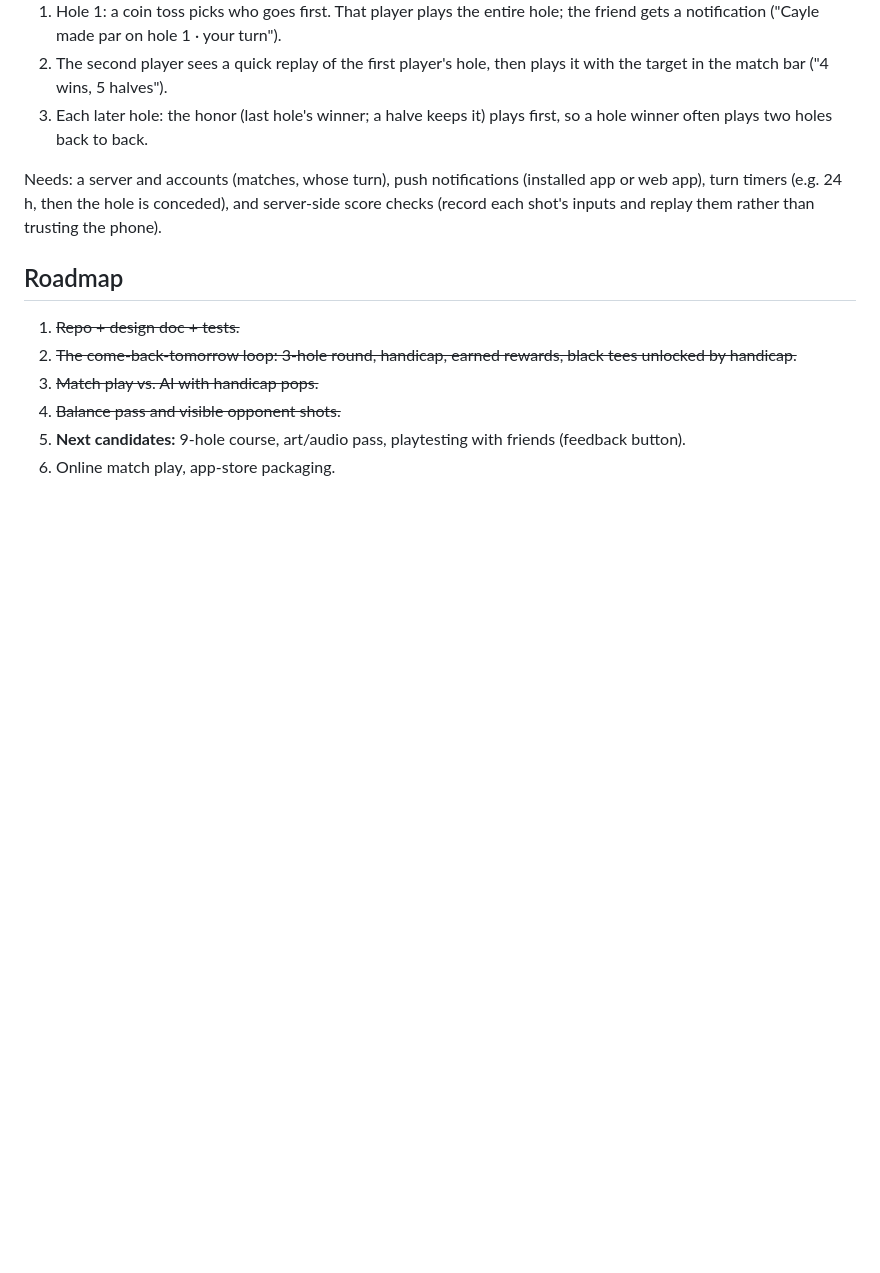
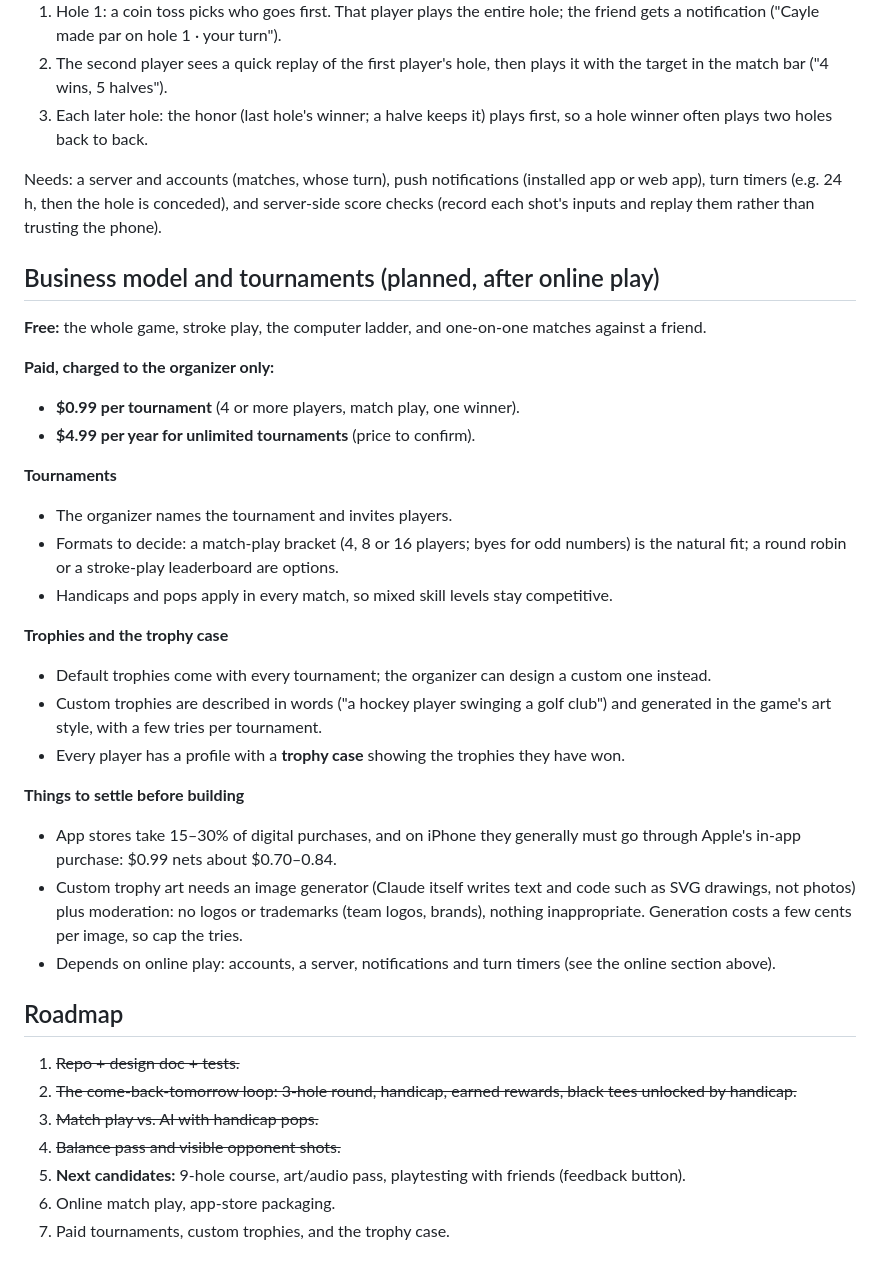
Before and after one commit to caylehunter/pure-strike-golf, a Markdown page: DESIGN.md, the part around the change. Drawn GitHub-style; blank space fills up the shorter version.

Commit message:
Design: business model, tournaments, trophies and trophy case
Co-Authored-By: Claude Opus 5.5 <noreply@anthropic.com>
Claude-Session: https://claude.ai/code/session_015xKmuCZBqnL65abXhMDqQ1

```diff
--- a/DESIGN.md
+++ b/DESIGN.md
@@ -108,6 +108,29 @@ Asynchronous: each player plays **a whole hole per turn**, unlike the shot-for-s
 
 Needs: a server and accounts (matches, whose turn), push notifications (installed app or web app), turn timers (e.g. 24 h, then the hole is conceded), and server-side score checks (record each shot's inputs and replay them rather than trusting the phone).
 
+## Business model and tournaments (planned, after online play)
+
+**Free:** the whole game, stroke play, the computer ladder, and one-on-one matches against a friend.
+
+**Paid, charged to the organizer only:**
+- **$0.99 per tournament** (4 or more players, match play, one winner).
+- **$4.99 per year for unlimited tournaments** (price to confirm).
+
+**Tournaments**
+- The organizer names the tournament and invites players.
+- Formats to decide: a match-play bracket (4, 8 or 16 players; byes for odd numbers) is the natural fit; a round robin or a stroke-play leaderboard are options.
+- Handicaps and pops apply in every match, so mixed skill levels stay competitive.
+
+**Trophies and the trophy case**
+- Default trophies come with every tournament; the organizer can design a custom one instead.
+- Custom trophies are described in words ("a hockey player swinging a golf club") and generated in the game's art style, with a few tries per tournament.
+- Every player has a profile with a **trophy case** showing the trophies they have won.
+
+**Things to settle before building**
+- App stores take 15–30% of digital purchases, and on iPhone they generally must go through Apple's in-app purchase: $0.99 nets about $0.70–0.84.
+- Custom trophy art needs an image generator (Claude itself writes text and code such as SVG drawings, not photos) plus moderation: no logos or trademarks (team logos, brands), nothing inappropriate. Generation costs a few cents per image, so cap the tries.
+- Depends on online play: accounts, a server, notifications and turn timers (see the online section above).
+
 ## Roadmap
 
 1. ~~Repo + design doc + tests.~~
@@ -116,3 +139,4 @@ Needs: a server and accounts (matches, whose turn), push notifications (installe
 4. ~~Balance pass and visible opponent shots.~~
 5. **Next candidates:** 9-hole course, art/audio pass, playtesting with friends (feedback button).
 6. Online match play, app-store packaging.
+7. Paid tournaments, custom trophies, and the trophy case.
```
